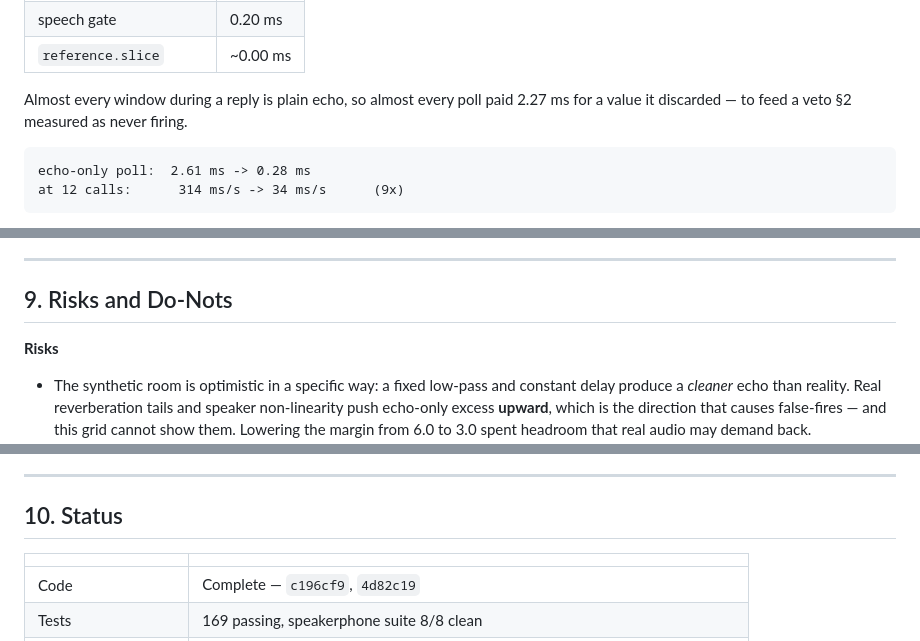
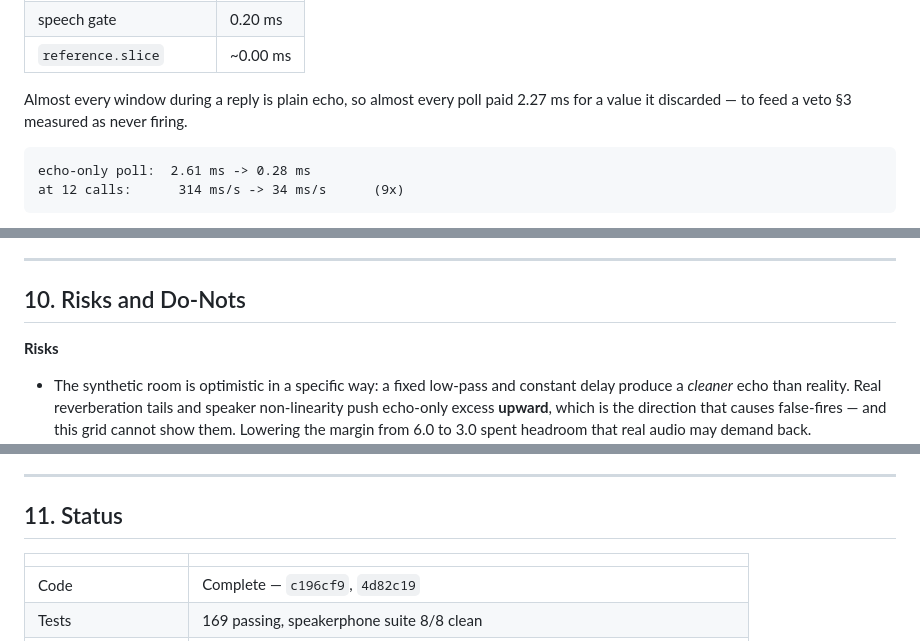
Before and after one commit to innofissionaigit-design/ivr, a Markdown page: barge_in_level_vs_correlation.md, 3 parts joined by grey strips. Rendered like a GitHub page.

````diff
--- a/barge_in_level_vs_correlation.md
+++ b/barge_in_level_vs_correlation.md
@@ -218,7 +250,7 @@ corr, lag = best_lag_correlation(mic, ref_recent, sr, self._cfg.echo_max_delay_s
 | `reference.slice` | ~0.00 ms |
 
 Almost every window during a reply is plain echo, so almost every poll paid
-2.27 ms for a value it discarded — to feed a veto §2 measured as never firing.
+2.27 ms for a value it discarded — to feed a veto §3 measured as never firing.
 
 ```
 echo-only poll:  2.61 ms -> 0.28 ms
@@ -333,7 +365,7 @@ New tests:
 
 ---
 
-## 9. Risks and Do-Nots
+## 10. Risks and Do-Nots
 
 **Risks**
 
@@ -363,7 +395,7 @@ New tests:
 
 ---
 
-## 10. Status
+## 11. Status
 
 | | |
 |---|---|
````
Also changed, not shown: other parts of barge_in_level_vs_correlation.md (+50 -18 lines).
